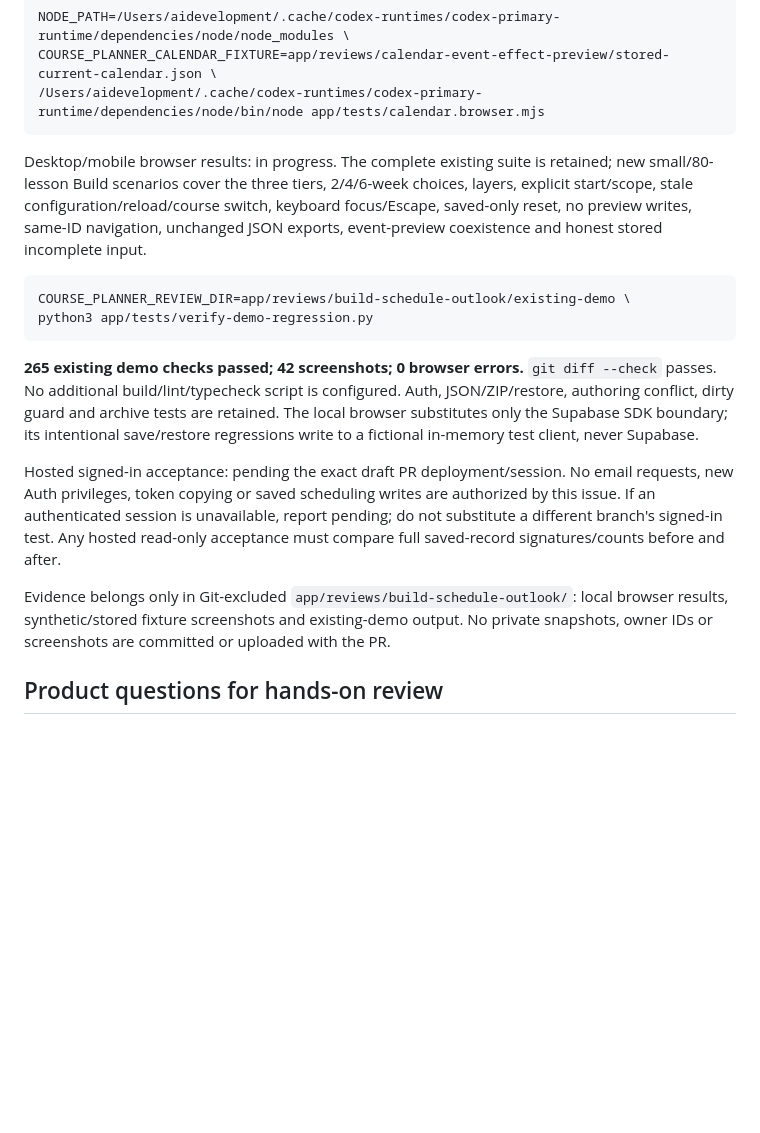
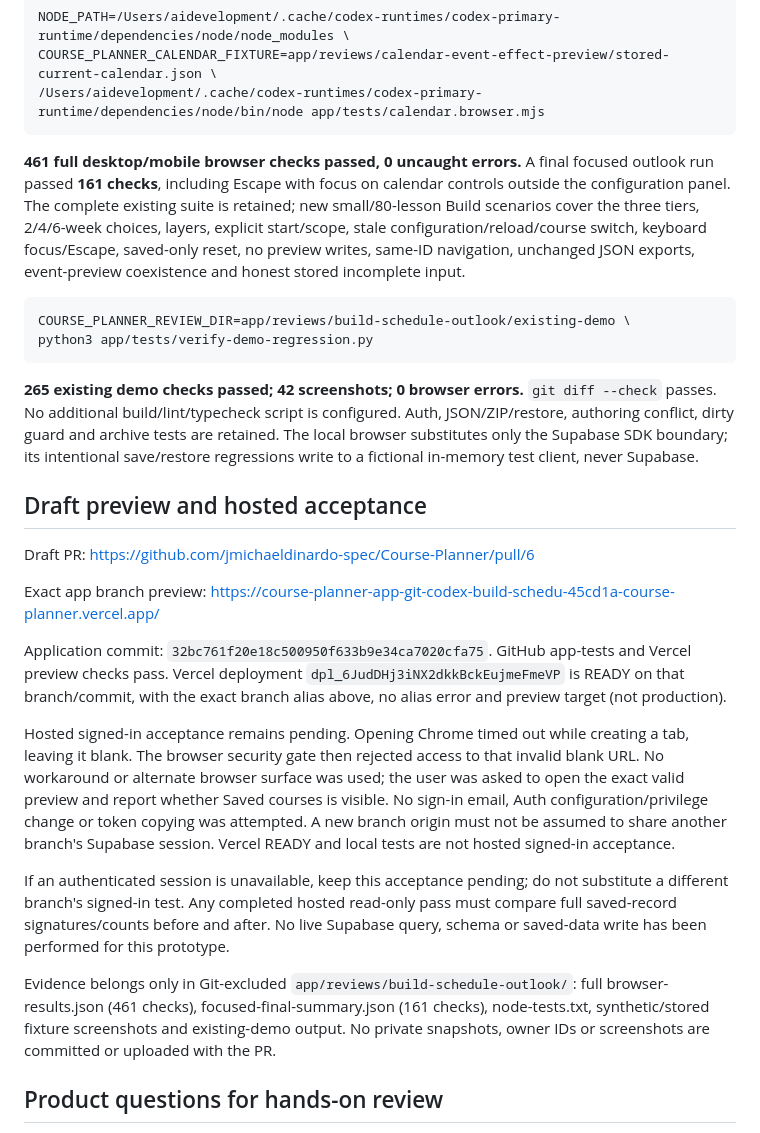
Before and after one commit to jmichaeldinardo-spec/Course-Planner, a Markdown page: app/docs/build-schedule-outlook.md, the part around the change. GitHub-like rendering; blank space fills up the shorter version.

Commit message:
Record outlook test evidence and exact draft preview

````diff
--- a/app/docs/build-schedule-outlook.md
+++ b/app/docs/build-schedule-outlook.md
@@ -129,7 +129,9 @@ COURSE_PLANNER_CALENDAR_FIXTURE=app/reviews/calendar-event-effect-preview/stored
 /Users/aidevelopment/.cache/codex-runtimes/codex-primary-runtime/dependencies/node/bin/node app/tests/calendar.browser.mjs
 ```
 
-Desktop/mobile browser results: in progress. The complete existing suite is retained;
+**461 full desktop/mobile browser checks passed, 0 uncaught errors.**
+A final focused outlook run passed **161 checks**, including Escape with focus on
+calendar controls outside the configuration panel. The complete existing suite is retained;
 new small/80-lesson Build scenarios cover the three tiers, 2/4/6-week choices,
 layers, explicit start/scope, stale configuration/reload/course switch, keyboard
 focus/Escape, saved-only reset, no preview writes, same-ID navigation, unchanged
@@ -146,14 +148,34 @@ Auth, JSON/ZIP/restore, authoring conflict, dirty guard and archive tests are re
 The local browser substitutes only the Supabase SDK boundary; its intentional
 save/restore regressions write to a fictional in-memory test client, never Supabase.
 
-Hosted signed-in acceptance: pending the exact draft PR deployment/session.
-No email requests, new Auth privileges, token copying or saved scheduling writes
-are authorized by this issue. If an authenticated session is unavailable, report
-pending; do not substitute a different branch's signed-in test. Any hosted read-only
-acceptance must compare full saved-record signatures/counts before and after.
+## Draft preview and hosted acceptance
+
+Draft PR: https://github.com/jmichaeldinardo-spec/Course-Planner/pull/6
+
+Exact app branch preview:
+https://course-planner-app-git-codex-build-schedu-45cd1a-course-planner.vercel.app/
+
+Application commit: `32bc761f20e18c500950f633b9e34ca7020cfa75`.
+GitHub app-tests and Vercel preview checks pass. Vercel deployment
+`dpl_6JudDHj3iNX2dkkBckEujmeFmeVP` is READY on that branch/commit, with the exact
+branch alias above, no alias error and preview target (not production).
+
+Hosted signed-in acceptance remains pending. Opening Chrome timed out while
+creating a tab, leaving it blank. The browser security gate then rejected access
+to that invalid blank URL. No workaround or alternate browser surface was used;
+the user was asked to open the exact valid preview and report whether Saved courses
+is visible. No sign-in email, Auth configuration/privilege change or token copying
+was attempted. A new branch origin must not be assumed to share another branch's
+Supabase session. Vercel READY and local tests are not hosted signed-in acceptance.
+
+If an authenticated session is unavailable, keep this acceptance pending; do not
+substitute a different branch's signed-in test. Any completed hosted read-only pass
+must compare full saved-record signatures/counts before and after. No live
+Supabase query, schema or saved-data write has been performed for this prototype.
 
 Evidence belongs only in Git-excluded `app/reviews/build-schedule-outlook/`:
-local browser results, synthetic/stored fixture screenshots and existing-demo output.
+full browser-results.json (461 checks), focused-final-summary.json (161 checks),
+node-tests.txt, synthetic/stored fixture screenshots and existing-demo output.
 No private snapshots, owner IDs or screenshots are committed or uploaded with the PR.
 
 ## Product questions for hands-on review
````
